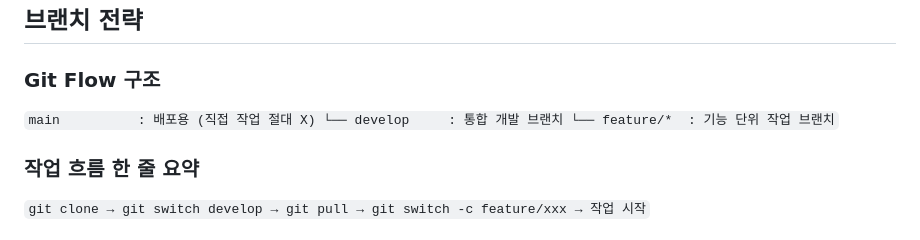
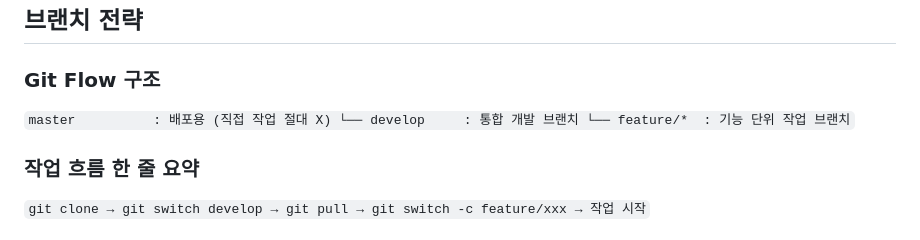
Before and after one commit to dltndud0313/IMO, a Markdown page: docs/Git Workflow.md, the part around the change. Rendered like a GitHub page.

Commit message:
docs: Git Workflow.md 수정

```diff
--- a/docs/Git Workflow.md
+++ b/docs/Git Workflow.md
@@ -33,7 +33,7 @@
 
 ### Git Flow 구조
 
-`main          : 배포용 (직접 작업 절대 X)
+`master          : 배포용 (직접 작업 절대 X)
   └── develop     : 통합 개발 브랜치
        └── feature/*  : 기능 단위 작업 브랜치`
 
```
